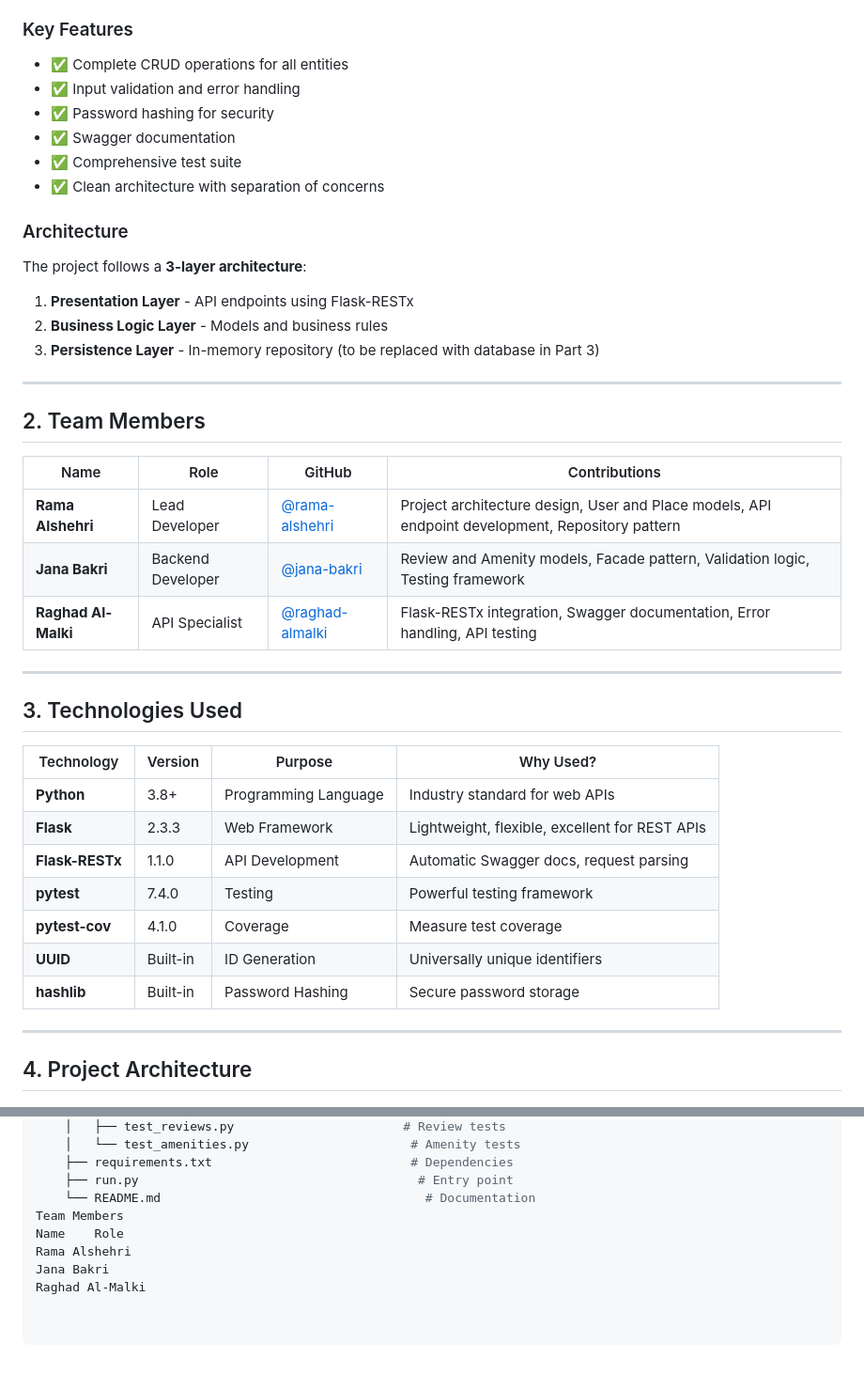
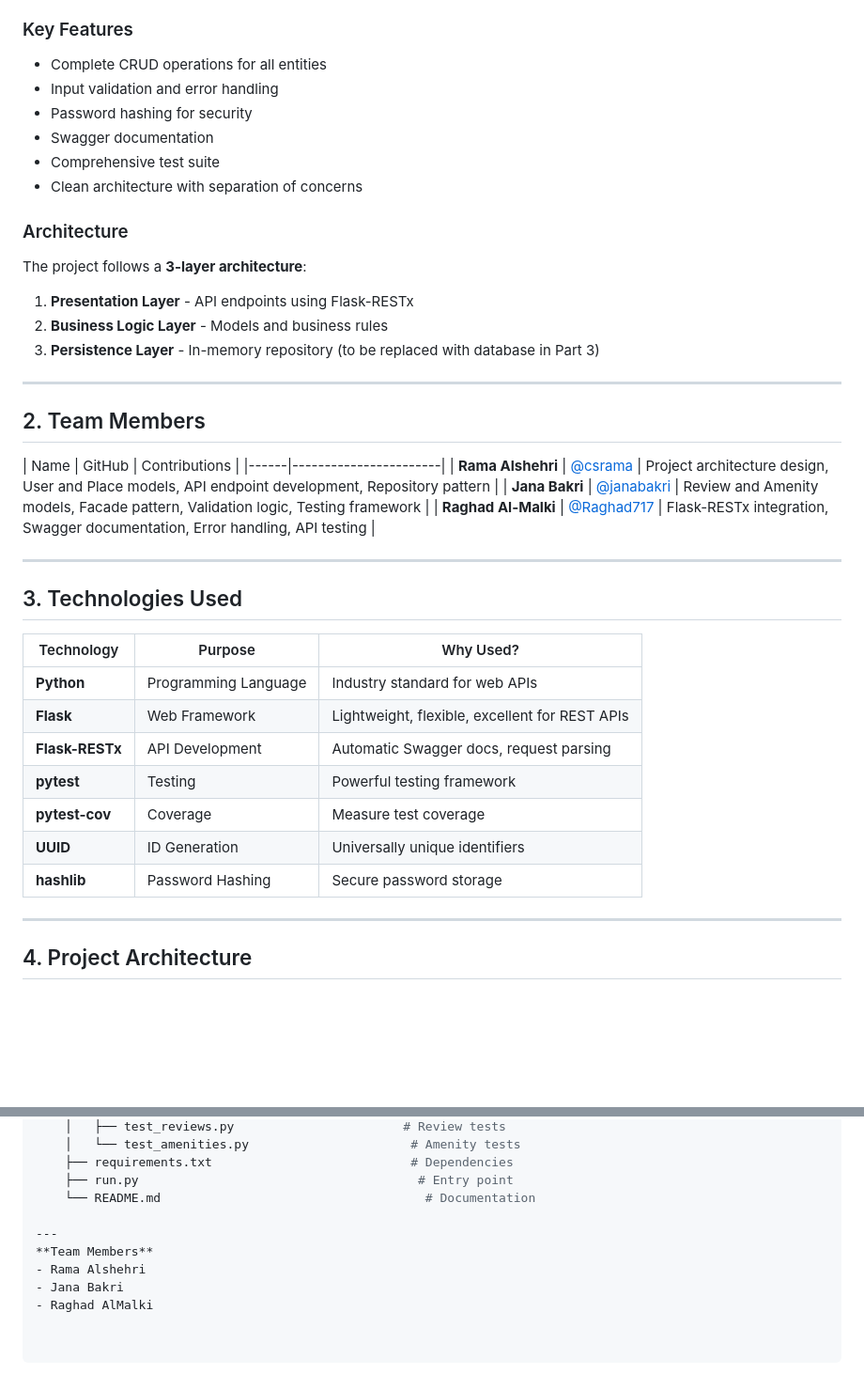
Before and after one commit to janabakri/holbertonschool-hbnb, a Markdown page: part2/README.md, 2 parts joined by grey strips. Shown at 94% size. Drawn GitHub-style; blank space fills up the shorter version.

Commit message:
Update README with team members and technology details

```diff
--- a/part2/README.md
+++ b/part2/README.md
@@ -38,12 +15,12 @@ The API allows users to:
 - **Add amenities** - Define property features
 
 ### Key Features
-- ✅ Complete CRUD operations for all entities
-- ✅ Input validation and error handling
-- ✅ Password hashing for security
-- ✅ Swagger documentation
-- ✅ Comprehensive test suite
-- ✅ Clean architecture with separation of concerns
+- Complete CRUD operations for all entities
+- Input validation and error handling
+- Password hashing for security
+- Swagger documentation
+- Comprehensive test suite
+- Clean architecture with separation of concerns
 
 ### Architecture
 The project follows a **3-layer architecture**:
@@ -55,25 +32,25 @@ The project follows a **3-layer architecture**:
 
 ## 2. Team Members
 
-| Name | Role | GitHub | Contributions |
-|------|------|--------|---------------|
-| **Rama Alshehri** | Lead Developer | [@rama-alshehri](https://github.com/rama-alshehri) | Project architecture design, User and Place models, API endpoint development, Repository pattern |
-| **Jana Bakri** | Backend Developer | [@jana-bakri](https://github.com/jana-bakri) | Review and Amenity models, Facade pattern, Validation logic, Testing framework |
-| **Raghad Al-Malki** | API Specialist | [@raghad-almalki](https://github.com/raghad-almalki) | Flask-RESTx integration, Swagger documentation, Error handling, API testing |
+| Name | GitHub | Contributions |
+|------|-----------------------|
+| **Rama Alshehri** |  [@csrama](https://github.com/csrama) | Project architecture design, User and Place models, API endpoint development, Repository pattern |
+| **Jana Bakri** |  [@janabakri]( https://github.com/janabakri) | Review and Amenity models, Facade pattern, Validation logic, Testing framework |
+| **Raghad Al-Malki** |  [@Raghad717]( https://github.com/Raghad717) | Flask-RESTx integration, Swagger documentation, Error handling, API testing |
 
 ---
 
 ## 3. Technologies Used
 
-| Technology | Version | Purpose | Why Used? |
-|------------|---------|---------|-----------|
-| **Python** | 3.8+ | Programming Language | Industry standard for web APIs |
-| **Flask** | 2.3.3 | Web Framework | Lightweight, flexible, excellent for REST APIs |
-| **Flask-RESTx** | 1.1.0 | API Development | Automatic Swagger docs, request parsing |
-| **pytest** | 7.4.0 | Testing | Powerful testing framework |
-| **pytest-cov** | 4.1.0 | Coverage | Measure test coverage |
-| **UUID** | Built-in | ID Generation | Universally unique identifiers |
-| **hashlib** | Built-in | Password Hashing | Secure password storage |
+| Technology | Purpose | Why Used? |
+|------------|-----------|----------|
+| **Python** | Programming Language | Industry standard for web APIs |
+| **Flask** | Web Framework | Lightweight, flexible, excellent for REST APIs |
+| **Flask-RESTx** | API Development | Automatic Swagger docs, request parsing |
+| **pytest** | Testing | Powerful testing framework |
+| **pytest-cov** | Coverage | Measure test coverage |
+| **UUID** |  ID Generation | Universally unique identifiers |
+| **hashlib** |  Password Hashing | Secure password storage |
 
 ---
 
@@ -130,8 +107,9 @@ holbertonschool-hbnb/
     ├── requirements.txt                           # Dependencies
     ├── run.py                                      # Entry point
     └── README.md                                    # Documentation
-Team Members
-Name	Role
-Rama Alshehri
-Jana Bakri
-Raghad Al-Malki
+
+---
+**Team Members**
+- Rama Alshehri
+- Jana Bakri
+- Raghad AlMalki
```
Also changed, not shown: other parts of part2/README.md (+1 -24 lines).
